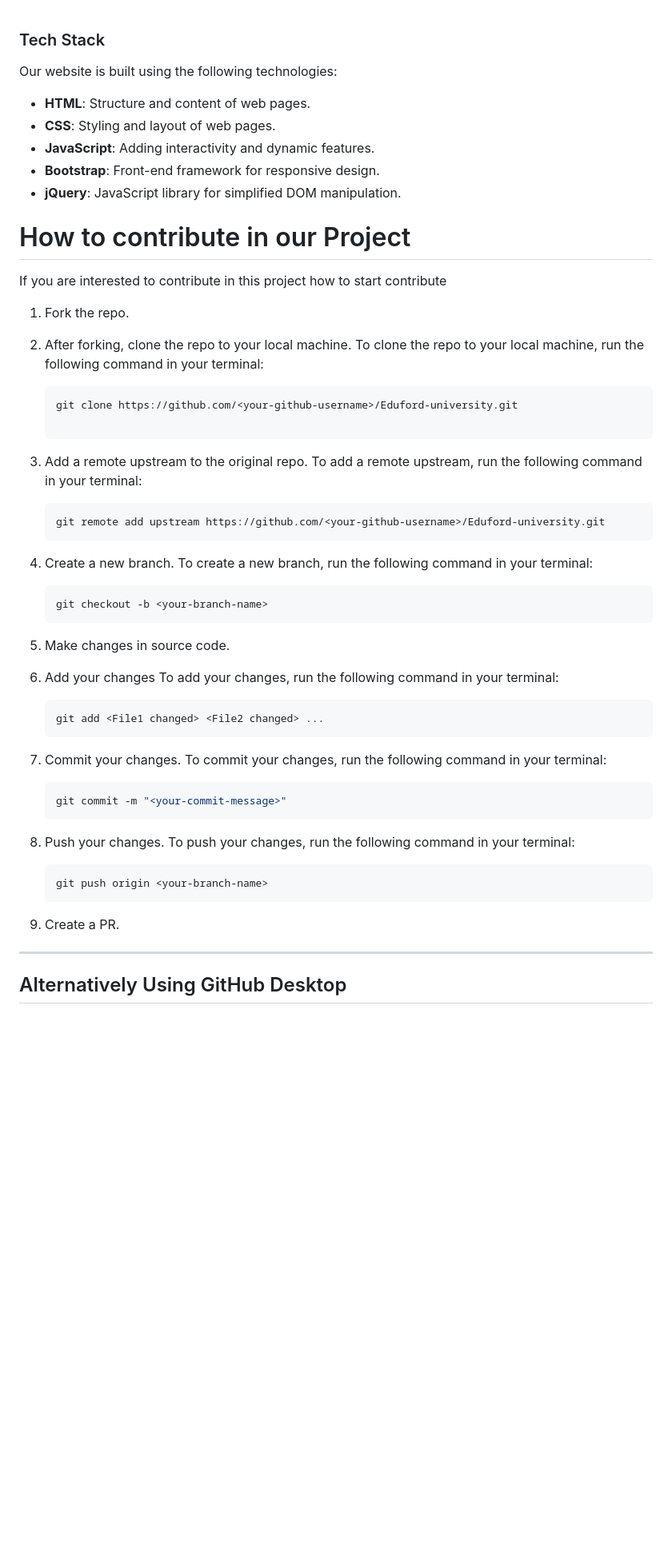
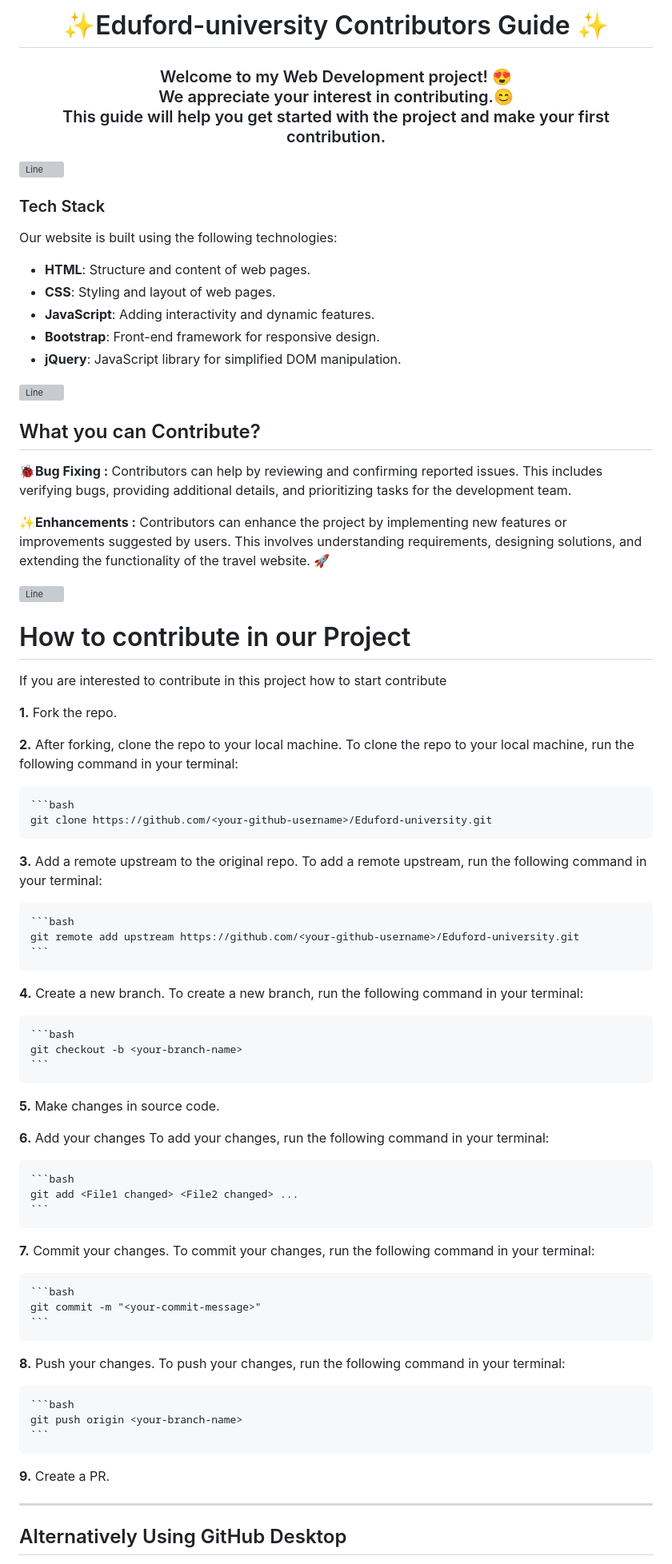
Before and after one commit to juhinagpure/Eduford-university, a Markdown page: Contributors.md, the part around the change printed below. Shown: that part at 80% size. Drawn GitHub-style; blank space fills up the shorter version; grey boxes are pictures that could not be loaded.

Commit message:
Update Contributors.md
I have added the details matter in the contributors file . Which will help all the contributor visited this repo or it will guild  the
contributor at there beginning level

````diff
--- a/Contributors.md
+++ b/Contributors.md
@@ -1,3 +1,7 @@
+<h1 align="center">✨Eduford-university Contributors Guide ✨</h1>
+<h3 align="center">Welcome to my Web Development project! 😍<br> We appreciate your interest in contributing.😊 <br>This guide will help you get started with the project and make your first contribution.</h3>
+
+![Line](https://user-images.githubusercontent.com/85225156/171937799-8fc9e255-9889-4642-9c92-6df85fb86e82.gif)
 
 ### Tech Stack
 
@@ -9,57 +13,68 @@ Our website is built using the following technologies:
 - **Bootstrap**: Front-end framework for responsive design.
 - **jQuery**: JavaScript library for simplified DOM manipulation.
 
+![Line](https://user-images.githubusercontent.com/85225156/171937799-8fc9e255-9889-4642-9c92-6df85fb86e82.gif)
+
+## What you can  Contribute?
+
+**🐞Bug Fixing :**
+Contributors can help by reviewing and confirming reported issues. This includes verifying bugs, providing additional details, and prioritizing tasks for the development team.
+
+**✨Enhancements :**
+Contributors can enhance the project by implementing new features or improvements suggested by users. This involves understanding requirements, designing solutions, and extending the functionality of the travel website. 🚀
+
+![Line](https://user-images.githubusercontent.com/85225156/171937799-8fc9e255-9889-4642-9c92-6df85fb86e82.gif)
 
  # How to contribute in our Project
 
 If you are interested to contribute in this project how to start contribute
 <!-- in detail -->
 
-1. Fork the repo.
+**1.** Fork the repo.
 
-2. After forking, clone the repo to your local machine.
+**2.** After forking, clone the repo to your local machine.
 To clone the repo to your local machine, run the following command in your terminal:
 
     ```bash
     git clone https://github.com/<your-github-username>/Eduford-university.git
 
-3. Add a remote upstream to the original repo.
+**3.** Add a remote upstream to the original repo.
 To add a remote upstream, run the following command in your terminal:
 
     ```bash
     git remote add upstream https://github.com/<your-github-username>/Eduford-university.git
     ```
 
-4. Create a new branch.
+**4.** Create a new branch.
 To create a new branch, run the following command in your terminal:
 
     ```bash
     git checkout -b <your-branch-name>
     ```
 
-5. Make changes in source code.
+**5.** Make changes in source code.
 
-6. Add your changes
+**6.** Add your changes
 To add your changes, run the following command in your terminal:
 
     ```bash
     git add <File1 changed> <File2 changed> ...
     ```
-7. Commit your changes.
+**7.** Commit your changes.
 To commit your changes, run the following command in your terminal:
 
     ```bash
     git commit -m "<your-commit-message>"
     ```
 
-8. Push your changes.
+**8.** Push your changes.
 To push your changes, run the following command in your terminal:
 
     ```bash
     git push origin <your-branch-name>
     ```
 
-9. Create a PR.
+**9.** Create a PR.
 
 __________________________________________________________________________________________________________________________________________________________________
 
````
Also changed, not shown: other parts of Contributors.md (+9 -8 lines).
